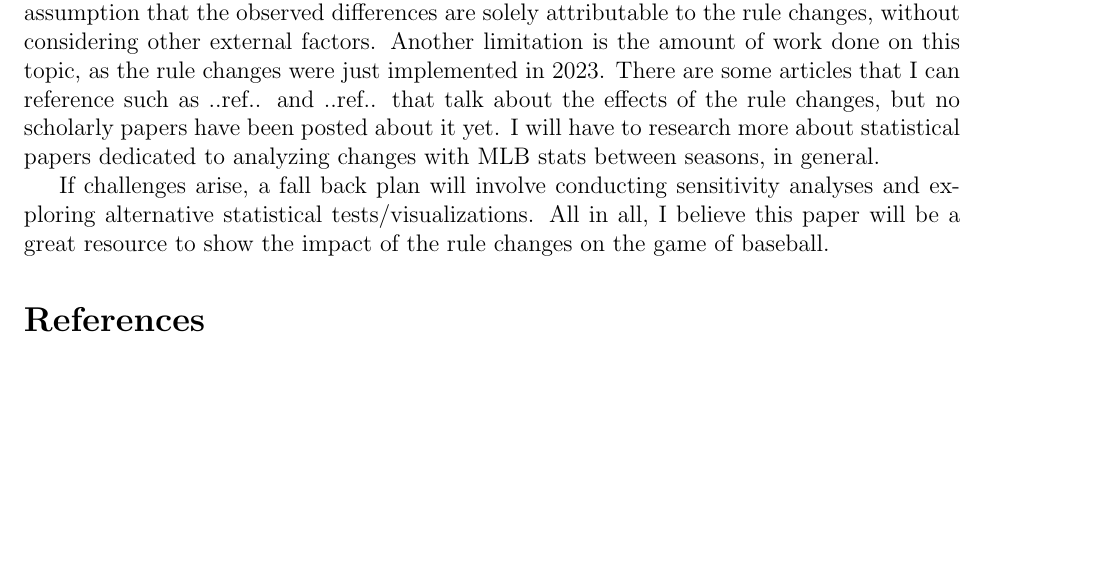
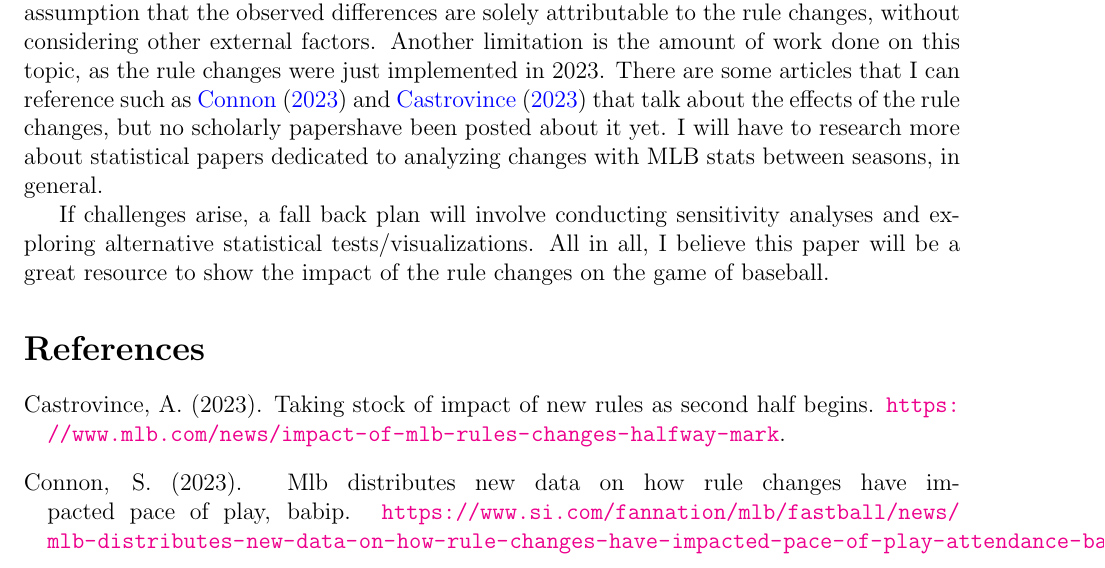
Before and after one commit to statds/course-paper-or-presentation-lukenoel20, a LaTeX document (proposal/proposal.tex): part of page 2 of 2, cut so that both start at the same text, the shorter picture padded with empty space. Compiled offline with pdfLaTeX.

Commit message:
added citations to proposal

```diff
--- a/proposal/proposal.tex
+++ b/proposal/proposal.tex
@@ -80,10 +80,11 @@ observed differences in the metrics. This goes hand in hand with the limitations
 which include the assumption that the observed differences are solely attributable
 to the rule changes, without considering other external factors. Another limitation
 is the amount of work done on this topic, as the rule changes were just implemented
-in 2023. There are some articles that I can reference such as ..ref.. and
-..ref.. that talk about the effects of the rule changes, but no scholarly papers
-have been posted about it yet. I will have to research more about statistical
-papers dedicated to analyzing changes with MLB stats between seasons, in general.
+in 2023. There are some articles that I can reference such as \citet{Connon} and
+\citet{Castrovince} that talk about the effects of the rule changes, but no
+scholarly papershave been posted about it yet. I will have to research more about
+statistical papers dedicated to analyzing changes with MLB stats between seasons,
+in general.
 
 If challenges arise, a fall back plan will involve conducting sensitivity analyses
 and exploring alternative statistical tests/visualizations. All in all, I believe
```
